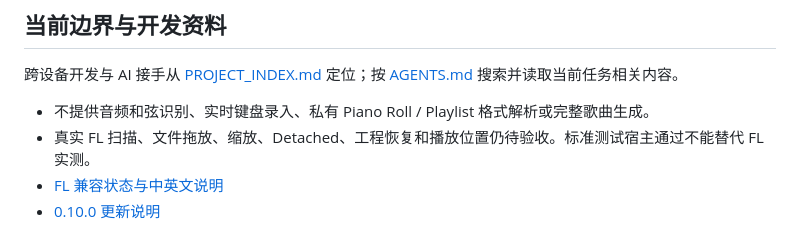
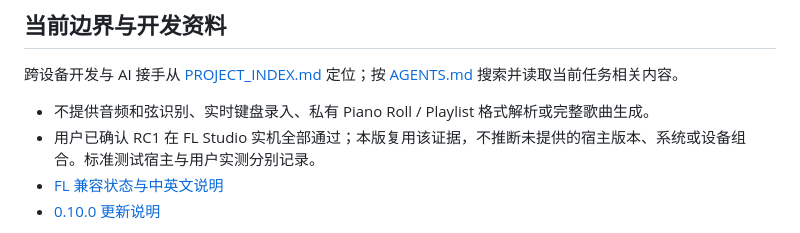
Before and after one commit to OldLai-ctrl/HarmonyContinuation, a Markdown page: README.md, the part around the change. GitHub-like rendering.

```diff
--- a/README.md
+++ b/README.md
@@ -163,7 +163,7 @@ MIDI 导入不会自动把旋律轨变成旋律约束。复杂多轨、稀疏配
 跨设备开发与 AI 接手从 [PROJECT_INDEX.md](PROJECT_INDEX.md) 定位；按 [AGENTS.md](AGENTS.md) 搜索并读取当前任务相关内容。
 
 - 不提供音频和弦识别、实时键盘录入、私有 Piano Roll / Playlist 格式解析或完整歌曲生成。
-- 真实 FL 扫描、文件拖放、缩放、Detached、工程恢复和播放位置仍待验收。标准测试宿主通过不能替代 FL 实测。
+- 用户已确认 RC1 在 FL Studio 实机全部通过；本版复用该证据，不推断未提供的宿主版本、系统或设备组合。标准测试宿主与用户实测分别记录。
 - [FL 兼容状态与中英文说明](docs/FL_STUDIO_COMPATIBILITY.md)
 - [0.10.0 更新说明](docs/V0_10_RELEASE_NOTES.md)
 
```
Also changed, not shown: docs/FL_STUDIO_COMPATIBILITY.md (+7 -1 lines).
